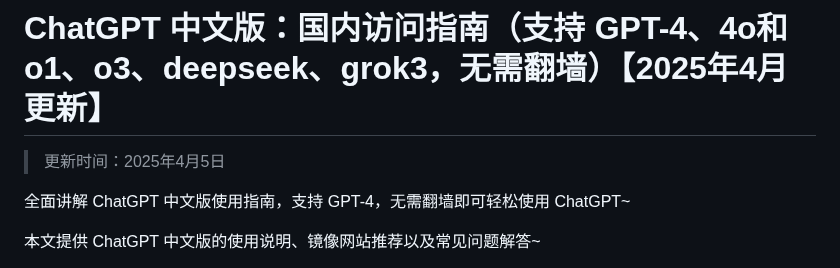
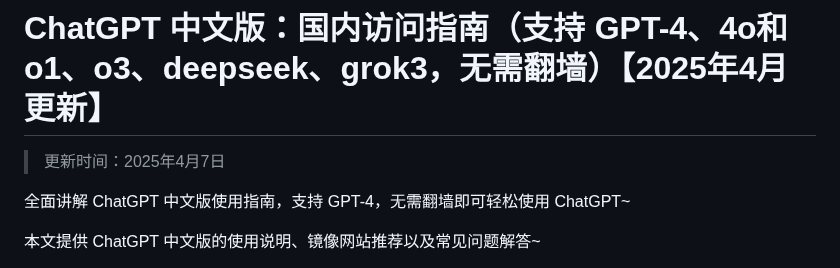
Before and after one commit to Cailailai/Chinese-chatgpt, a Markdown page: README.md, the part around the change. Rendered like a GitHub page.

```diff
--- a/README.md
+++ b/README.md
@@ -1,6 +1,6 @@
 # ChatGPT 中文版：国内访问指南（支持 GPT-4、4o和o1、o3、deepseek、grok3，无需翻墙）【2025年4月更新】
 
-> 更新时间：2025年4月5日
+> 更新时间：2025年4月7日
 
 全面讲解 ChatGPT 中文版使用指南，支持 GPT-4，无需翻墙即可轻松使用 ChatGPT~
 
```
